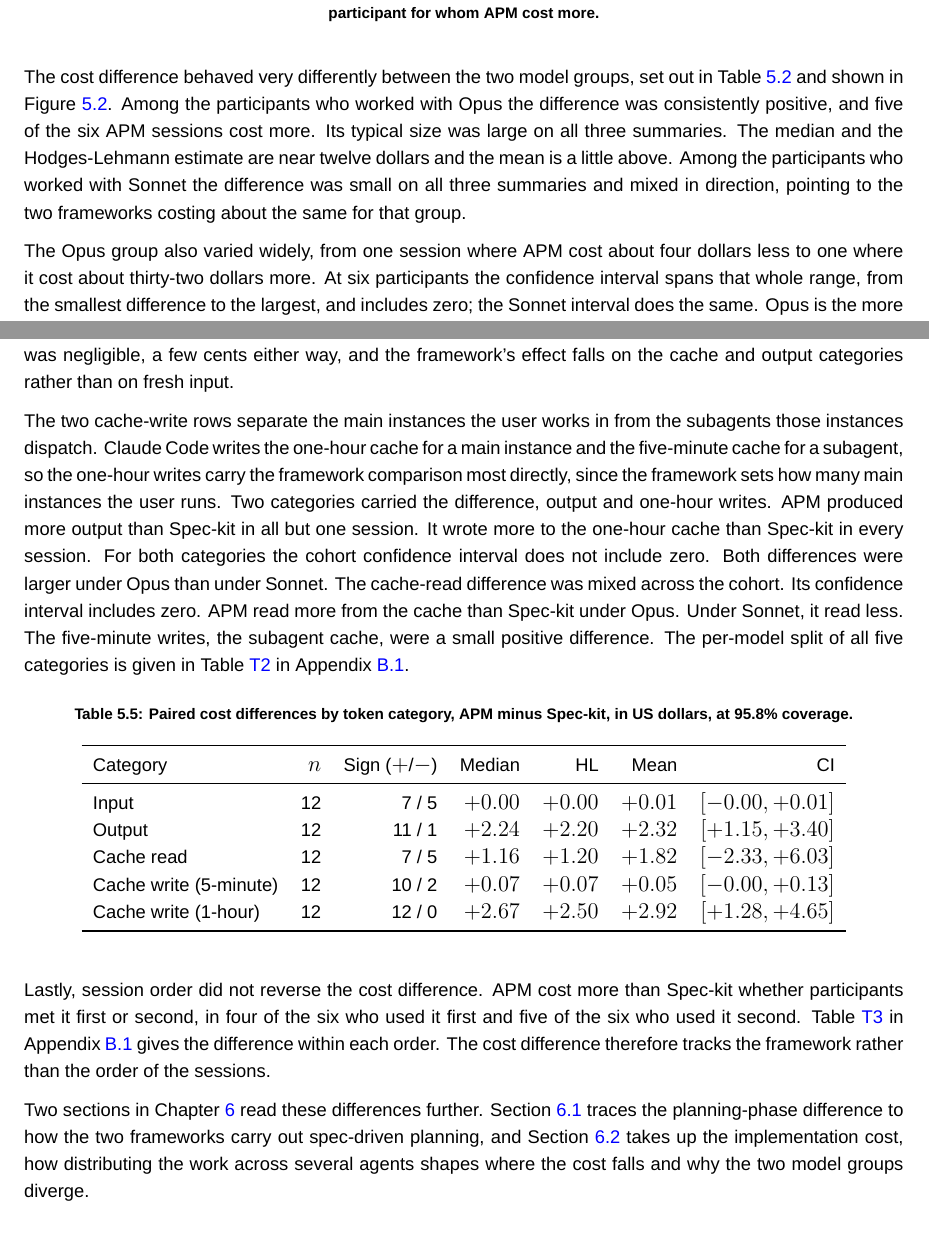
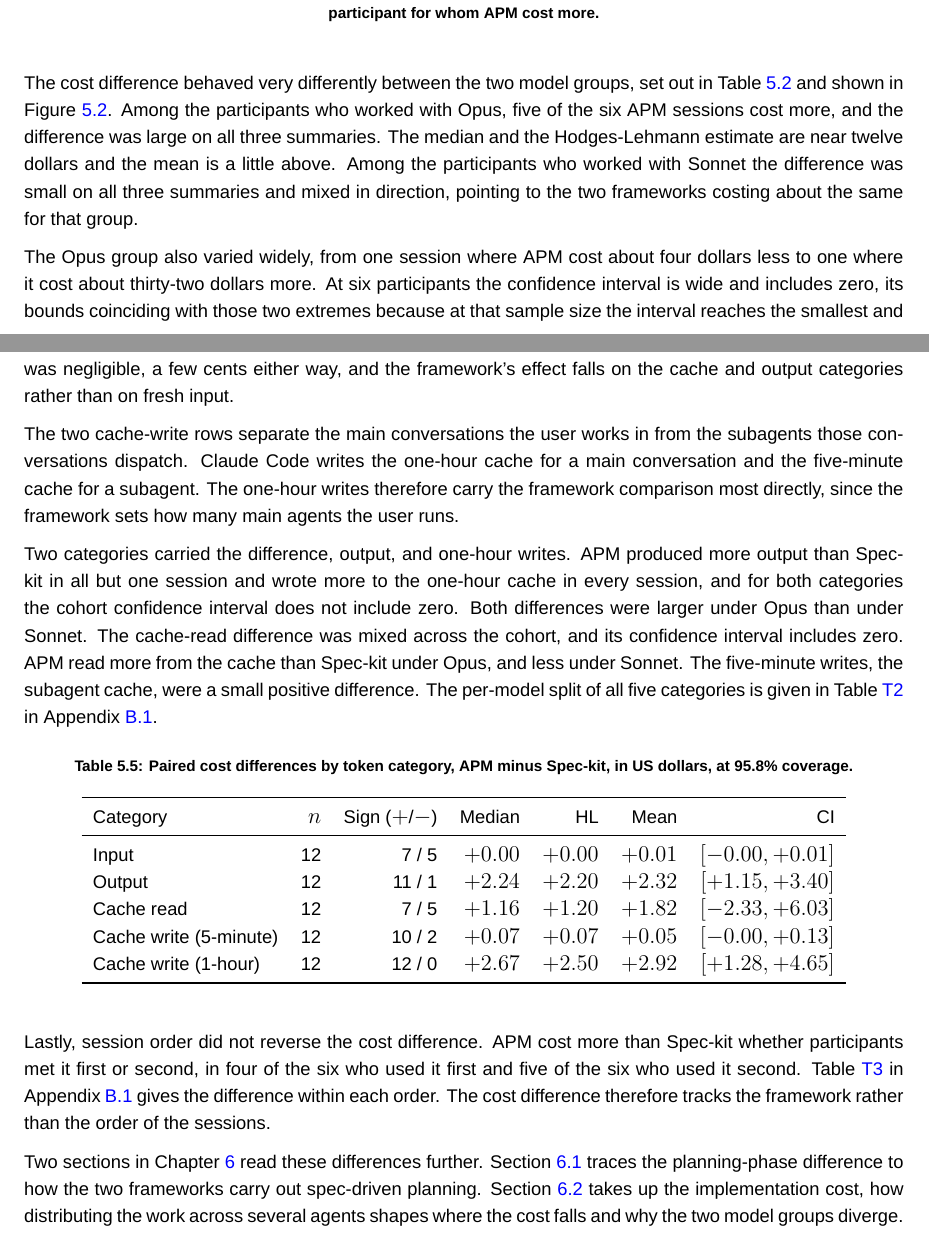
Before and after one commit to sdi2200262/bsc-apm-thesis, a LaTeX thesis (thesis.tex, which reads chapters/results/results.tex): two parts of pages 25 and 27 of 42, joined at a grey line, cut so that both start at the same text. Compiled offline with XeLaTeX; a missing font is replaced by an installed copy or a similar font.

Commit message:
docs(results): tighten the economic-results prose and fix an effect typo

```diff
--- a/chapters/results/results.tex
+++ b/chapters/results/results.tex
@@ -28,9 +28,9 @@
   \label{fig:cost-overall}
 \end{figure}
 
-The cost difference behaved very differently between the two model groups, set out in Table~\ref{tab:cost-model} and shown in Figure~\ref{fig:cost-by-model}. Among the participants who worked with Opus the difference was consistently positive, and five of the six APM sessions cost more. Its typical size was large on all three summaries. The median and the Hodges-Lehmann estimate are near twelve dollars and the mean is a little above. Among the participants who worked with Sonnet the difference was small on all three summaries and mixed in direction, pointing to the two frameworks costing about the same for that group.
+The cost difference behaved very differently between the two model groups, set out in Table~\ref{tab:cost-model} and shown in Figure~\ref{fig:cost-by-model}. Among the participants who worked with Opus, five of the six APM sessions cost more, and the difference was large on all three summaries. The median and the Hodges-Lehmann estimate are near twelve dollars and the mean is a little above. Among the participants who worked with Sonnet the difference was small on all three summaries and mixed in direction, pointing to the two frameworks costing about the same for that group.
 
-The Opus group also varied widely, from one session where APM cost about four dollars less to one where it cost about thirty-two dollars more. At six participants the confidence interval spans that whole range, from the smallest difference to the largest, and includes zero; the Sonnet interval does the same. Opus is the more expensive of the two models, so its differences fall on a larger dollar scale. Those large Opus values pulled the full-cohort summaries up, so the cohort-level cost difference comes mostly from the Opus group.
+The Opus group also varied widely, from one session where APM cost about four dollars less to one where it cost about thirty-two dollars more. At six participants the confidence interval is wide and includes zero, its bounds coinciding with those two extremes because at that sample size the interval reaches the smallest and largest differences rather than bounding the estimate more tightly. The Sonnet interval is similarly wide. Opus is the more expensive of the two models, so its differences fall on a larger dollar scale. Those large Opus values pulled the full-cohort summaries up, so the cohort-level cost difference comes mostly from the Opus group.
 
 \begin{table}[H]
   \centering
@@ -92,7 +92,9 @@
 
 The cost difference also divides by token category, the kind of token each dollar paid for, as Table~\ref{tab:cost-token} reports. As Section~\ref{sec:context-windows-and-context-decay} described, each call reprocesses the whole session so far, and caching lowers the price of the tokens that repeat. Under both frameworks Claude Code caches almost all of that prompt, so uncached input was negligible, a few cents either way, and the framework's effect falls on the cache and output categories rather than on fresh input.
 
-The two cache-write rows separate the main instances the user works in from the subagents those instances dispatch. Claude Code writes the one-hour cache for a main instance and the five-minute cache for a subagent, so the one-hour writes carry the framework comparison most directly, since the framework sets how many main instances the user runs. Two categories carried the difference, output and one-hour writes. APM produced more output than Spec-kit in all but one session. It wrote more to the one-hour cache than Spec-kit in every session. For both categories the cohort confidence interval does not include zero. Both differences were larger under Opus than under Sonnet. The cache-read difference was mixed across the cohort. Its confidence interval includes zero. APM read more from the cache than Spec-kit under Opus. Under Sonnet, it read less. The five-minute writes, the subagent cache, were a small positive difference. The per-model split of all five categories is given in Table~\ref{tab:cost-token-model} in Appendix~\ref{app:cost-breakdowns}.
+The two cache-write rows separate the main conversations the user works in from the subagents those conversations dispatch. Claude Code writes the one-hour cache for a main conversation and the five-minute cache for a subagent. The one-hour writes therefore carry the framework comparison most directly, since the framework sets how many main agents the user runs.
+
+Two categories carried the difference, output, and one-hour writes. APM produced more output than Spec-kit in all but one session and wrote more to the one-hour cache in every session, and for both categories the cohort confidence interval does not include zero. Both differences were larger under Opus than under Sonnet. The cache-read difference was mixed across the cohort, and its confidence interval includes zero. APM read more from the cache than Spec-kit under Opus, and less under Sonnet. The five-minute writes, the subagent cache, were a small positive difference. The per-model split of all five categories is given in Table~\ref{tab:cost-token-model} in Appendix~\ref{app:cost-breakdowns}.
 
 \begin{table}[H]
   \centering
@@ -113,7 +115,7 @@
 
 Lastly, session order did not reverse the cost difference. APM cost more than Spec-kit whether participants met it first or second, in four of the six who used it first and five of the six who used it second. Table~\ref{tab:cost-order} in Appendix~\ref{app:cost-breakdowns} gives the difference within each order. The cost difference therefore tracks the framework rather than the order of the sessions.
 
-Two sections in Chapter~\ref{chap:discussions} read these differences further. Section~\ref{sec:disc-sdd} traces the planning-phase difference to how the two frameworks carry out spec-driven planning, and Section~\ref{sec:disc-cost-mechanics} takes up the implementation cost, how distributing the work across several agents shapes where the cost falls and why the two model groups diverge.
+Two sections in Chapter~\ref{chap:discussions} read these differences further. Section~\ref{sec:disc-sdd} traces the planning-phase difference to how the two frameworks carry out spec-driven planning. Section~\ref{sec:disc-cost-mechanics} takes up the implementation cost, how distributing the work across several agents shapes where the cost falls and why the two model groups diverge.
 
 \section{Process}
 \label{sec:results-process}
```
Also changed, not shown: chapters/results/results-appendix.tex (+1 -1 lines), chapters/results/results.tex (4 more changed lines).
